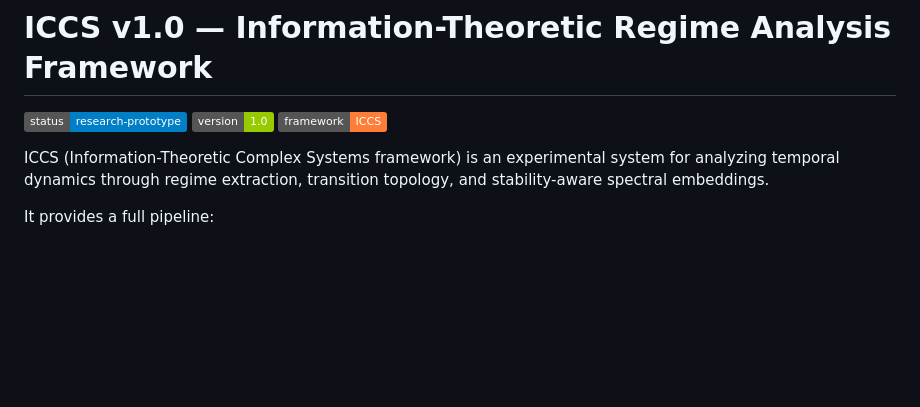
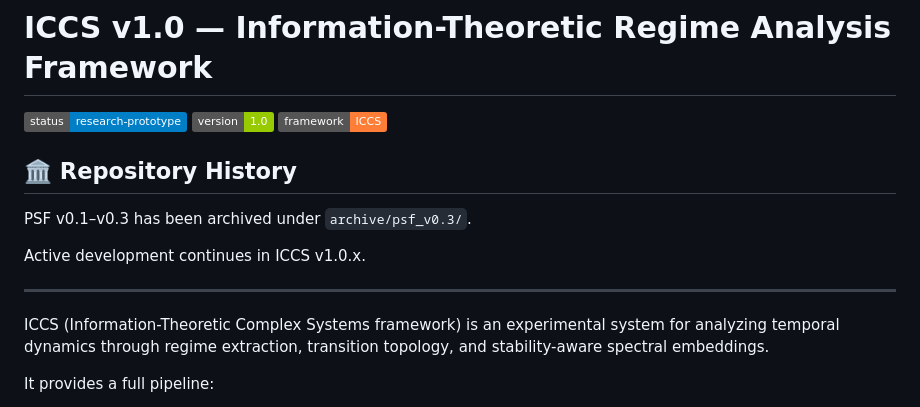
Before and after one commit to Nik9208/PSF-framework, a Markdown page: README.md, the part around the change. GitHub-like rendering; badges without logos; blank space fills up the shorter version.

Commit message:
docs: add repository history to README

```diff
--- a/README.md
+++ b/README.md
@@ -3,6 +3,14 @@
 ![status](https://img.shields.io/badge/status-research--prototype-blue)
 ![version](https://img.shields.io/badge/version-1.0-green)
 ![ICCS](https://img.shields.io/badge/framework-ICCS-orange)
+
+## 🏛 Repository History
+
+PSF v0.1–v0.3 has been archived under `archive/psf_v0.3/`.
+
+Active development continues in ICCS v1.0.x.
+
+---
 
 ICCS (Information-Theoretic Complex Systems framework) is an experimental system for analyzing temporal dynamics through regime extraction, transition topology, and stability-aware spectral embeddings.
 
```
